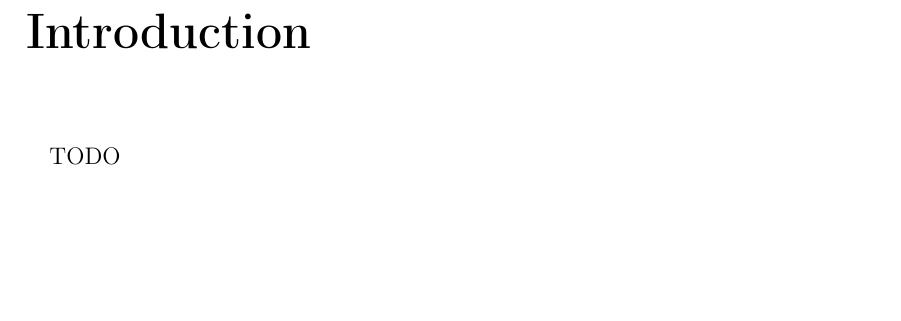
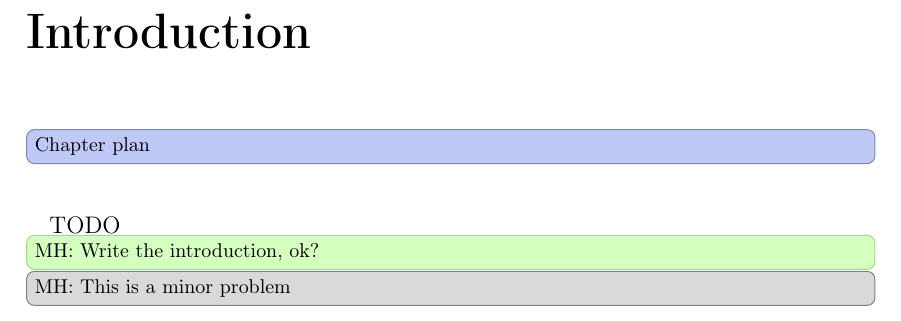
Before and after one commit to Trungi/dimploma-thesis, a LaTeX thesis (main.tex, which reads introduction.tex): part of page 13 of 38, cut so that both start at the same text, the shorter picture padded with empty space. Compiled offline with pdfLaTeX.

Commit message:
introducing todonotes

```diff
--- a/introduction.tex
+++ b/introduction.tex
@@ -1,5 +1,10 @@
 \chapter*{Introduction}
 \addcontentsline{toc}{chapter}{Introduction}
 
+\overview{Chapter plan}
+
 \paragraph{}
 TODO
+
+\assignment{MH: Write the introduction, ok?}
+\minor{MH: This is a minor problem}
--- a/main.tex
+++ b/main.tex
@@ -16,6 +16,33 @@
 \usepackage{xcolor}
 \usepackage{textcomp}
 \usepackage{inconsolata}
+
+\usepackage{todonotes}
+%\usepackage[disable]{todonotes}
+
+%%% TODO Notes
+\newcommand{\assignment}[2][]{\todo[inline,bordercolor=green!67!yellow!75!black!50,color=green!67!yellow!25,size=\footnotesize,#1]{#2}}
+\newcommand{\overview}[2][]{\todo[inline,color=blue!85!green!25,bordercolor=blue!85!green!50!black!50,size=\footnotesize,#1]{#2}}
+\newcommand{\minor}[2][]{\todo[color=gray!30,bordercolor=gray,inline,size=\footnotesize,#1]{#2}}
+\newcommand{\cutting}[2][]{\todo[color=yellow!30,bordercolor=yellow!50!black!50,inline,size=\footnotesize,#1]{#2}}
+\newcommand{\bigassignment}[2][]{\todo[inline, caption={Big assignment},
+    color=green!40, #1]{\begin{minipage}{\textwidth-4pt}#2\end{minipage}}}
+\newskip\movedskip
+\newcommand{\movespaceafter}[1]{%
+    \movedskip=0pt%
+    \ifhmode\ifdim\lastskip=0pt\else\movedskip=\lastskip\unskip\fi\fi
+    #1\ifdim\movedskip=0pt\else\hskip\movedskip\fi
+    \ignorespaces}
+\newcommand{\reviewnote}[3][]{%
+  \movespaceafter{\todo[inline,color=yellow!75!white,linecolor=yellow!85!black,#1]
+      {\textsf{\bfseries Review #2:} \ignorespaces#3\par}}%
+}
+\newcommand{\comment}[3][]{%
+  \movespaceafter{\todo[color=green!40,#1]
+      {\textsf{\bfseries #2:} \ignorespaces#3\par}}%
+}
+
+
 
 % Definitions of listings
 \definecolor{dkgreen}{rgb}{0.0, 0.42, 0.24}
```
Also changed, not shown: mvc.tex (line endings or trailing spaces).
